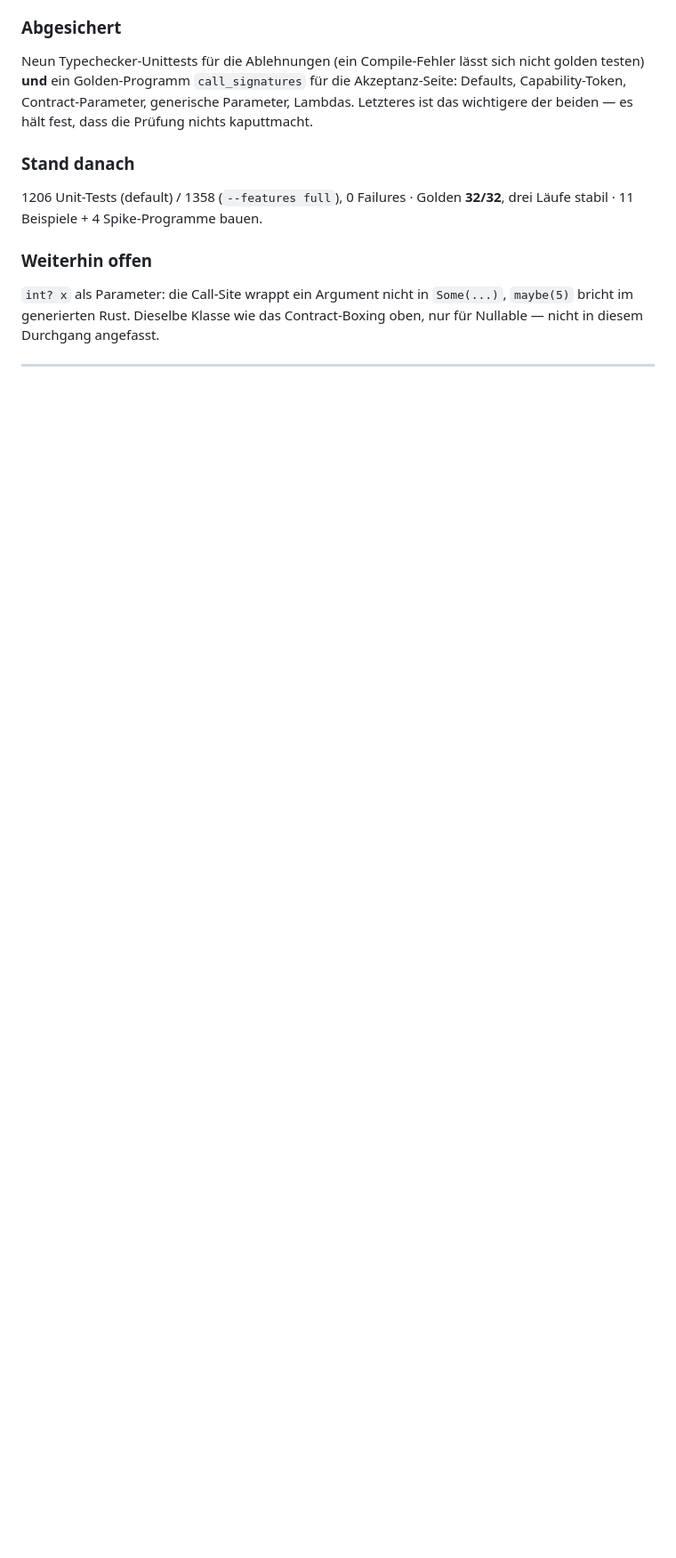
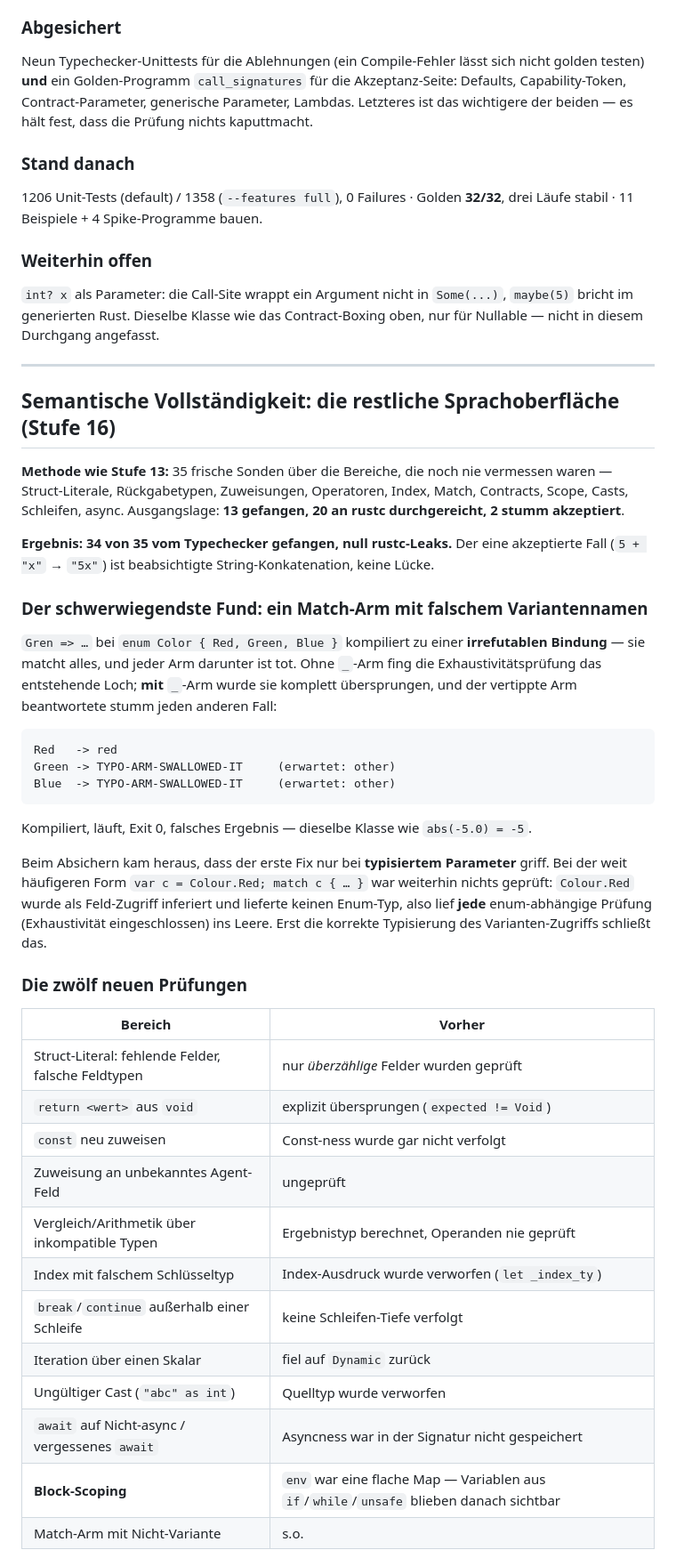
Before and after one commit to LupusMalusDeviant/VARG, a Markdown page: OPTIMIZATIONS.md, the part around one of its changes. Shown at 89% size. GitHub-like rendering; blank space fills up the shorter version.

Commit message:
Record the semantic completeness round in OPTIMIZATIONS.md
Stage 16: the probe method and its numbers, the silent match-arm defect and the
enum-typing hole found behind it, the twelve new checks and what each one had
been doing before, and the two rules that had to be narrowed to the actual
lowering rather than to intuition.

Co-Authored-By: Claude Opus 5 <noreply@anthropic.com>

````diff
--- a/OPTIMIZATIONS.md
+++ b/OPTIMIZATIONS.md
@@ -437,3 +437,48 @@ diesem Durchgang angefasst.
 
 ---
 
+## Semantische Vollständigkeit: die restliche Sprachoberfläche (Stufe 16)
+
+**Methode wie Stufe 13:** 35 frische Sonden über die Bereiche, die noch nie vermessen waren —
+Struct-Literale, Rückgabetypen, Zuweisungen, Operatoren, Index, Match, Contracts, Scope, Casts,
+Schleifen, async. Ausgangslage: **13 gefangen, 20 an rustc durchgereicht, 2 stumm akzeptiert**.
+
+**Ergebnis: 34 von 35 vom Typechecker gefangen, null rustc-Leaks.** Der eine akzeptierte Fall
+(`5 + "x"` → `"5x"`) ist beabsichtigte String-Konkatenation, keine Lücke.
+
+### Der schwerwiegendste Fund: ein Match-Arm mit falschem Variantennamen
+`Gren => …` bei `enum Color { Red, Green, Blue }` kompiliert zu einer **irrefutablen Bindung** —
+sie matcht alles, und jeder Arm darunter ist tot. Ohne `_`-Arm fing die Exhaustivitätsprüfung das
+entstehende Loch; **mit** `_`-Arm wurde sie komplett übersprungen, und der vertippte Arm
+beantwortete stumm jeden anderen Fall:
+
+```
+Red   -> red
+Green -> TYPO-ARM-SWALLOWED-IT     (erwartet: other)
+Blue  -> TYPO-ARM-SWALLOWED-IT     (erwartet: other)
+```
+
+Kompiliert, läuft, Exit 0, falsches Ergebnis — dieselbe Klasse wie `abs(-5.0) = -5`.
+
+Beim Absichern kam heraus, dass der erste Fix nur bei **typisiertem Parameter** griff. Bei der
+weit häufigeren Form `var c = Colour.Red; match c { … }` war weiterhin nichts geprüft: `Colour.Red`
+wurde als Feld-Zugriff inferiert und lieferte keinen Enum-Typ, also lief **jede** enum-abhängige
+Prüfung (Exhaustivität eingeschlossen) ins Leere. Erst die korrekte Typisierung des
+Varianten-Zugriffs schließt das.
+
+### Die zwölf neuen Prüfungen
+| Bereich | Vorher |
+|---------|--------|
+| Struct-Literal: fehlende Felder, falsche Feldtypen | nur *überzählige* Felder wurden geprüft |
+| `return <wert>` aus `void` | explizit übersprungen (`expected != Void`) |
+| `const` neu zuweisen | Const-ness wurde gar nicht verfolgt |
+| Zuweisung an unbekanntes Agent-Feld | ungeprüft |
+| Vergleich/Arithmetik über inkompatible Typen | Ergebnistyp berechnet, Operanden nie geprüft |
+| Index mit falschem Schlüsseltyp | Index-Ausdruck wurde verworfen (`let _index_ty`) |
+| `break`/`continue` außerhalb einer Schleife | keine Schleifen-Tiefe verfolgt |
+| Iteration über einen Skalar | fiel auf `Dynamic` zurück |
+| Ungültiger Cast (`"abc" as int`) | Quelltyp wurde verworfen |
+| `await` auf Nicht-async / vergessenes `await` | Asyncness war in der Signatur nicht gespeichert |
+| **Block-Scoping** | `env` war eine flache Map — Variablen aus `if`/`while`/`unsafe` blieben danach sichtbar |
+| Match-Arm mit Nicht-Variante | s.o. |
+
````
Also changed, not shown: other parts of OPTIMIZATIONS.md (+28 -1 lines).
